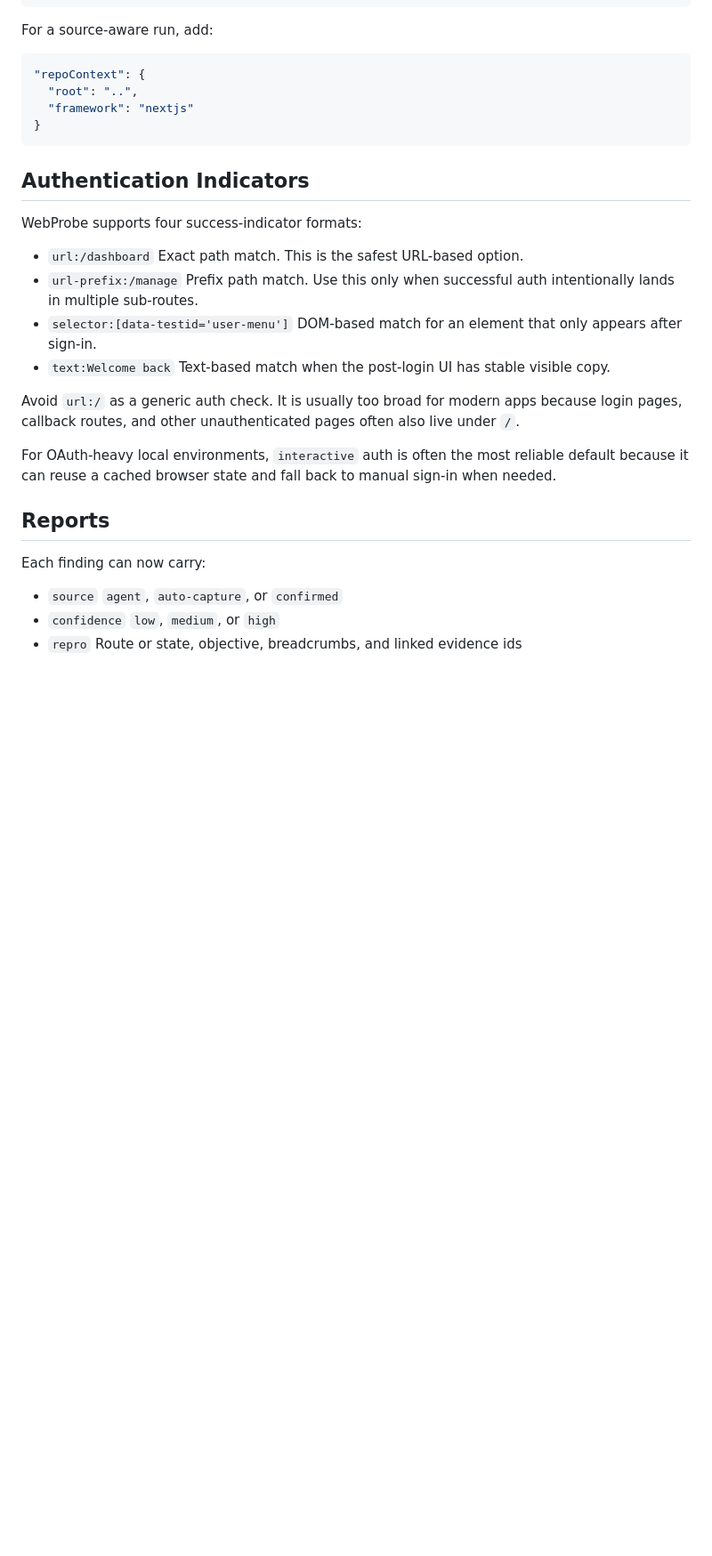
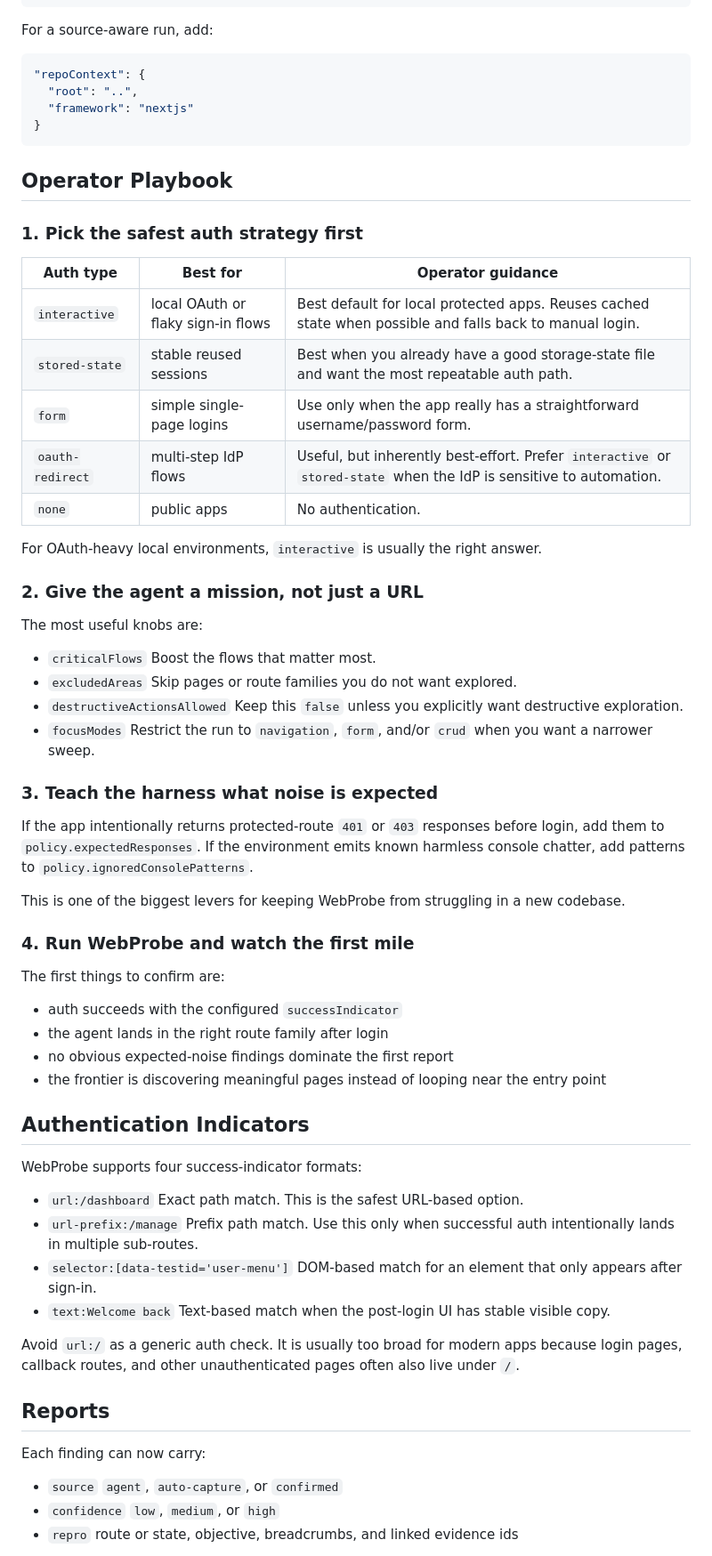
Before and after one commit to aram10/dramaturge, a Markdown page: README.md, the part around one of its changes. Shown at 89% size. GitHub-like rendering; blank space fills up the shorter version.

````diff
--- a/README.md
+++ b/README.md
@@ -90,6 +104,48 @@ For a source-aware run, add:
 }
 ```
 
+## Operator Playbook
+
+### 1. Pick the safest auth strategy first
+
+| Auth type | Best for | Operator guidance |
+|---|---|---|
+| `interactive` | local OAuth or flaky sign-in flows | Best default for local protected apps. Reuses cached state when possible and falls back to manual login. |
+| `stored-state` | stable reused sessions | Best when you already have a good storage-state file and want the most repeatable auth path. |
+| `form` | simple single-page logins | Use only when the app really has a straightforward username/password form. |
+| `oauth-redirect` | multi-step IdP flows | Useful, but inherently best-effort. Prefer `interactive` or `stored-state` when the IdP is sensitive to automation. |
+| `none` | public apps | No authentication. |
+
+For OAuth-heavy local environments, `interactive` is usually the right answer.
+
+### 2. Give the agent a mission, not just a URL
+
+The most useful knobs are:
+
+- `criticalFlows`
+  Boost the flows that matter most.
+- `excludedAreas`
+  Skip pages or route families you do not want explored.
+- `destructiveActionsAllowed`
+  Keep this `false` unless you explicitly want destructive exploration.
+- `focusModes`
+  Restrict the run to `navigation`, `form`, and/or `crud` when you want a narrower sweep.
+
+### 3. Teach the harness what noise is expected
+
+If the app intentionally returns protected-route `401` or `403` responses before login, add them to `policy.expectedResponses`. If the environment emits known harmless console chatter, add patterns to `policy.ignoredConsolePatterns`.
+
+This is one of the biggest levers for keeping WebProbe from struggling in a new codebase.
+
+### 4. Run WebProbe and watch the first mile
+
+The first things to confirm are:
+
+- auth succeeds with the configured `successIndicator`
+- the agent lands in the right route family after login
+- no obvious expected-noise findings dominate the first report
+- the frontier is discovering meaningful pages instead of looping near the entry point
+
 ## Authentication Indicators
 
 WebProbe supports four success-indicator formats:
@@ -105,8 +161,6 @@ WebProbe supports four success-indicator formats:
 
 Avoid `url:/` as a generic auth check. It is usually too broad for modern apps because login pages, callback routes, and other unauthenticated pages often also live under `/`.
 
-For OAuth-heavy local environments, `interactive` auth is often the most reliable default because it can reuse a cached browser state and fall back to manual sign-in when needed.
-
 ## Reports
 
 Each finding can now carry:
@@ -116,5 +170,5 @@ Each finding can now carry:
 - `confidence`
   `low`, `medium`, or `high`
 - `repro`
-  Route or state, objective, breadcrumbs, and linked evidence ids
+  route or state, objective, breadcrumbs, and linked evidence ids
 
````
Also changed, not shown: other parts of README.md (+78 -21 lines).
